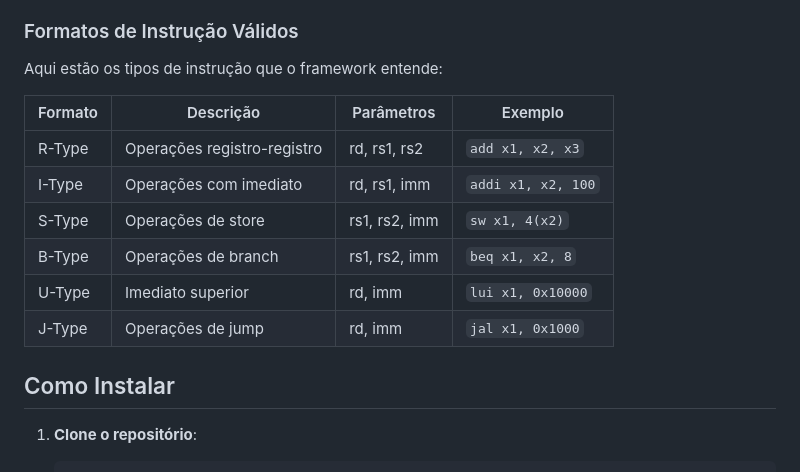
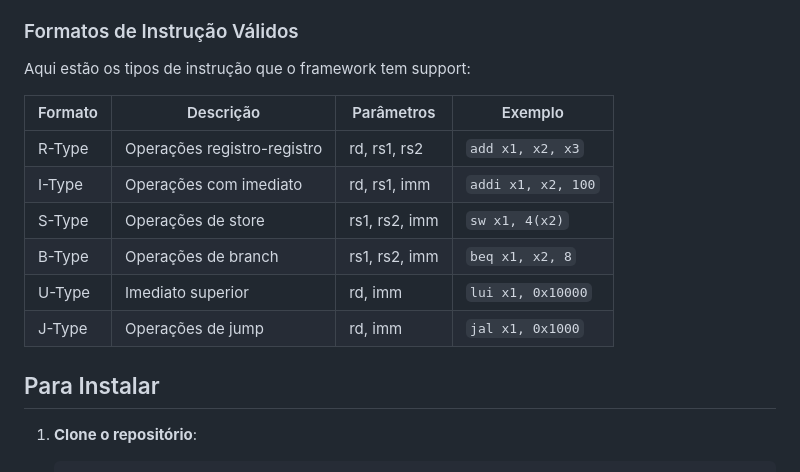
Before and after one commit to EnricoPf/risc-v-test-generation, a Markdown page: README.md, the part around the change printed below. Rendered like a GitHub page.

````diff
--- a/README.md
+++ b/README.md
@@ -104,7 +56,7 @@ risc-v-rework/
 
 ### Formatos de Instrução Válidos
 
-Aqui estão os tipos de instrução que o framework entende:
+Aqui estão os tipos de instrução que o framework tem support:
 
 | Formato | Descrição | Parâmetros | Exemplo |
 |---------|-----------|------------|---------|
@@ -115,7 +67,7 @@ Aqui estão os tipos de instrução que o framework entende:
 | U-Type | Imediato superior | rd, imm | `lui x1, 0x10000` |
 | J-Type | Operações de jump | rd, imm | `jal x1, 0x1000` |
 
-## Como Instalar
+## Para Instalar
 
 1. **Clone o repositório**:
    ```bash
````
Also changed, not shown: other parts of README.md (+13 -61 lines).
